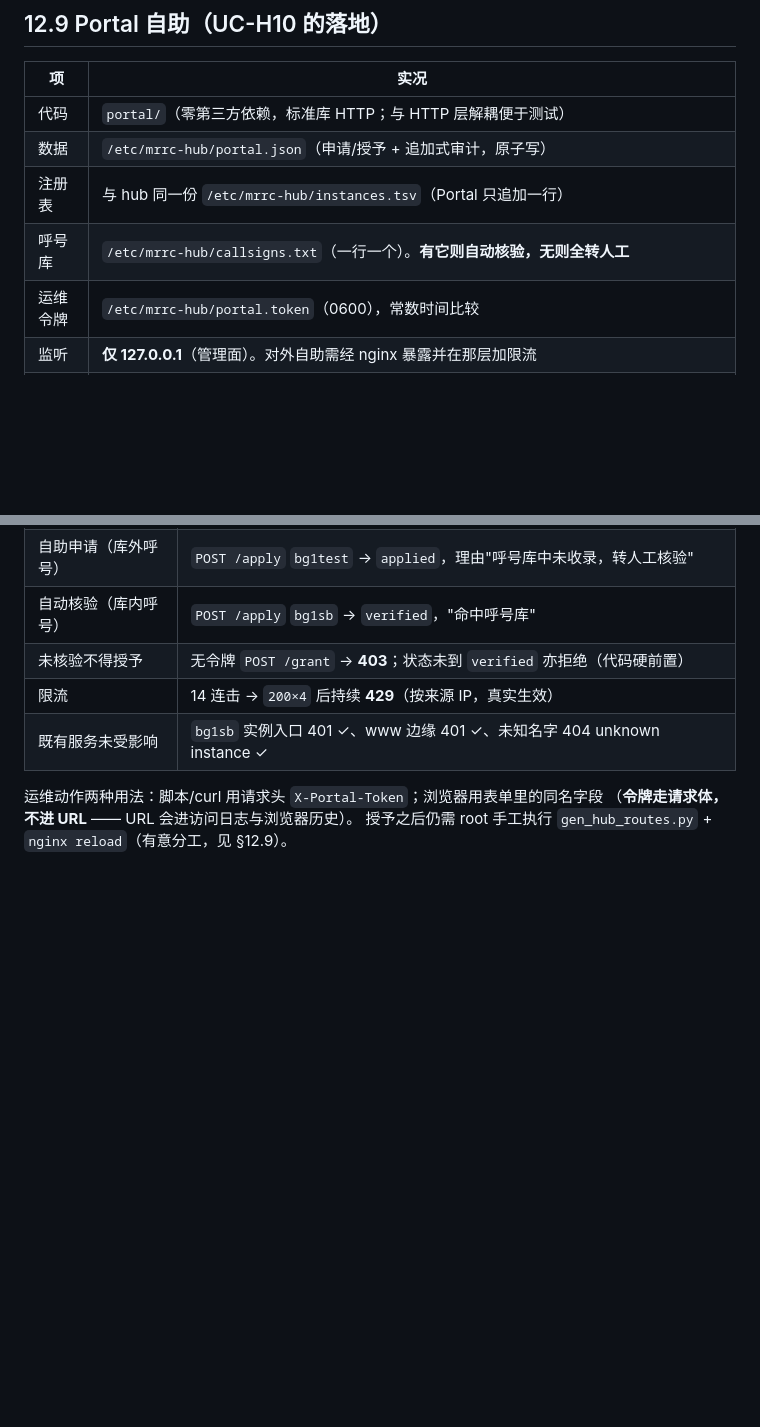
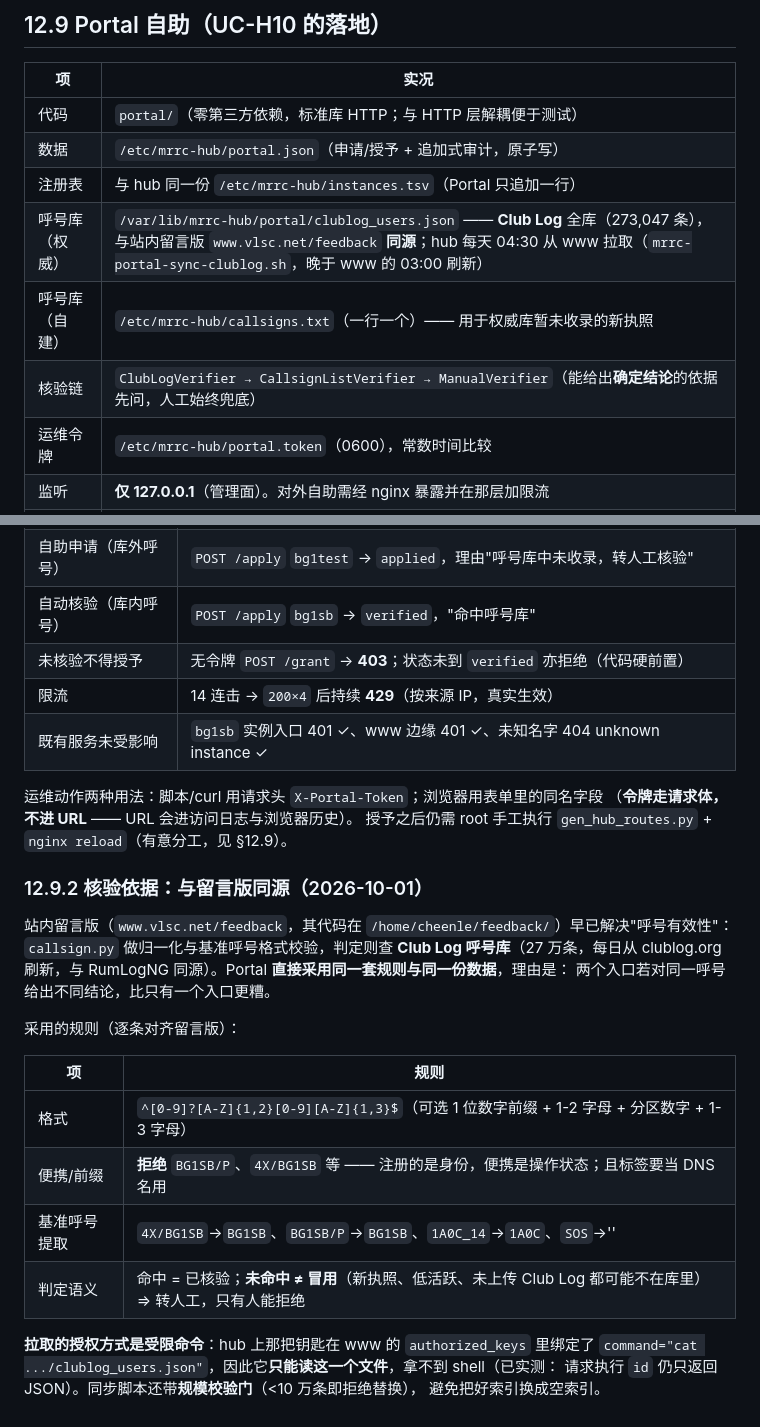
Before and after one commit to cheenle/mrrc_hub, a Markdown page: SDD/12-operational-model.md, 2 parts joined by grey strips. GitHub-like rendering; blank space fills up the shorter version.

Commit message:
portal: verification now shares the feedback board's source and rules
The board on the same host already had both halves of this problem solved, so the portal
adopts them rather than running a parallel implementation that could disagree: the same
format regex, the same refusal of portable suffixes and prefixes, and the same authority -
Club Log, 273,047 callsigns, refreshed daily from clublog.org, which is also what RumLogNG
uses and what the board's own page advertises.

The hub pulls that file from www rather than fetching it itself, because www already
downloads it every day at 03:00 and a direct fetch from China is not something to depend on.
The key the hub uses is bound to a forced command on www, so it can read exactly that one
file and nothing else - verified by asking it to run id and getting JSON back. The sync has a
size gate: fewer than 100,000 entries is treated as a broken download and the old index is
kept, because an empty index would silently downgrade every verification to manual.

The rule that matters most is the one about absence: a callsign not in Club Log is
UNVERIFIED, never REJECTED. New licences, quiet operators and anyone who never uploaded to
Club Log are all missing from that database, so absence cannot be evidence of impersonation
- it routes to a human, and only a human rejects. That distinction is asserted in the tests.

```diff
--- a/SDD/12-operational-model.md
+++ b/SDD/12-operational-model.md
@@ -174,7 +174,9 @@ nohup venv/bin/python server.py > /tmp/mrrc-src/server.log 2>&1 &
 | 代码 | `portal/`（零第三方依赖，标准库 HTTP；与 HTTP 层解耦便于测试） |
 | 数据 | `/etc/mrrc-hub/portal.json`（申请/授予 + 追加式审计，原子写） |
 | 注册表 | 与 hub 同一份 `/etc/mrrc-hub/instances.tsv`（Portal 只追加一行） |
-| 呼号库 | `/etc/mrrc-hub/callsigns.txt`（一行一个）。**有它则自动核验，无则全转人工** |
+| 呼号库（权威） | `/var/lib/mrrc-hub/portal/clublog_users.json` —— **Club Log** 全库（273,047 条），与站内留言版 `www.vlsc.net/feedback` **同源**；hub 每天 04:30 从 www 拉取（`mrrc-portal-sync-clublog.sh`，晚于 www 的 03:00 刷新） |
+| 呼号库（自建） | `/etc/mrrc-hub/callsigns.txt`（一行一个）—— 用于权威库暂未收录的新执照 |
+| 核验链 | `ClubLogVerifier → CallsignListVerifier → ManualVerifier`（能给出**确定结论**的依据先问，人工始终兜底） |
 | 运维令牌 | `/etc/mrrc-hub/portal.token`（0600），常数时间比较 |
 | 监听 | **仅 127.0.0.1**（管理面）。对外自助需经 nginx 暴露并在那层加限流 |
 | 测试 | `python3 tests/test_portal.py` |
@@ -203,3 +205,24 @@ nohup venv/bin/python server.py > /tmp/mrrc-src/server.log 2>&1 &
 运维动作两种用法：脚本/curl 用请求头 `X-Portal-Token`；浏览器用表单里的同名字段
 （**令牌走请求体，不进 URL** —— URL 会进访问日志与浏览器历史）。
 授予之后仍需 root 手工执行 `gen_hub_routes.py` + `nginx reload`（有意分工，见 §12.9）。
+
+### 12.9.2 核验依据：与留言版同源（2026-10-01）
+
+站内留言版（`www.vlsc.net/feedback`，其代码在 `/home/cheenle/feedback/`）早已解决"呼号有效性"：
+`callsign.py` 做归一化与基准呼号格式校验，判定则查 **Club Log 呼号库**（27 万条，每日从
+clublog.org 刷新，与 RumLogNG 同源）。Portal **直接采用同一套规则与同一份数据**，理由是：
+两个入口若对同一呼号给出不同结论，比只有一个入口更糟。
+
+采用的规则（逐条对齐留言版）：
+
+| 项 | 规则 |
+|----|------|
+| 格式 | `^[0-9]?[A-Z]{1,2}[0-9][A-Z]{1,3}$`（可选 1 位数字前缀 + 1-2 字母 + 分区数字 + 1-3 字母） |
+| 便携/前缀 | **拒绝** `BG1SB/P`、`4X/BG1SB` 等 —— 注册的是身份，便携是操作状态；且标签要当 DNS 名用 |
+| 基准呼号提取 | `4X/BG1SB`→`BG1SB`、`BG1SB/P`→`BG1SB`、`1A0C_14`→`1A0C`、`SOS`→'' |
+| 判定语义 | 命中 = 已核验；**未命中 ≠ 冒用**（新执照、低活跃、未上传 Club Log 都可能不在库里）⇒ 转人工，只有人能拒绝 |
+
+**拉取的授权方式是受限命令**：hub 上那把钥匙在 www 的 `authorized_keys` 里绑定了
+`command="cat .../clublog_users.json"`，因此它**只能读这一个文件**，拿不到 shell（已实测：
+请求执行 `id` 仍只返回 JSON）。同步脚本还带**规模校验门**（<10 万条即拒绝替换），
+避免把好索引换成空索引。
```
Also changed, not shown: portal/README.md (+1 -0 lines).
